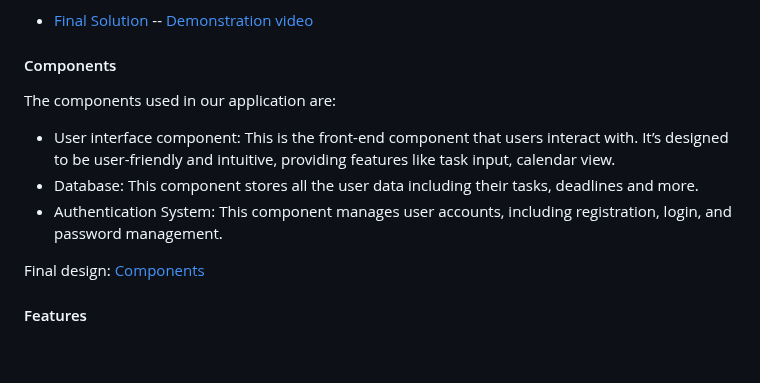
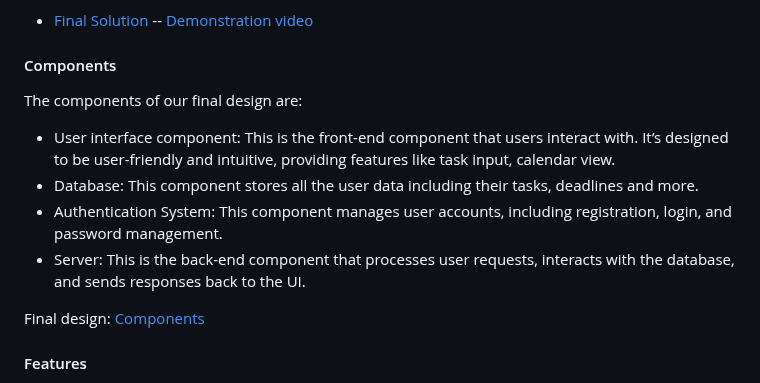
Before and after one commit to ENSE374-F23/group5_proj, a Markdown page: README.md, the part around the change. GitHub-like rendering; blank space fills up the shorter version.

```diff
--- a/README.md
+++ b/README.md
@@ -39,11 +39,12 @@ This is the final solution. This solution is better than our previous solutions
 - [Final Solution]()  -- [Demonstration video]()
 #### Components
 
-The components used in our application are:
+The components of our final design are:
 
 - User interface component: This is the front-end component that users interact with. It’s designed to be user-friendly and intuitive, providing features like task input, calendar view.
 - Database: This component stores all the user data including their tasks, deadlines and more.
 - Authentication System: This component manages user accounts, including registration, login, and password management.
+- Server: This is the back-end component that processes user requests, interacts with the database, and sends responses back to the UI.
 
 Final design: [Components]()
 
```
